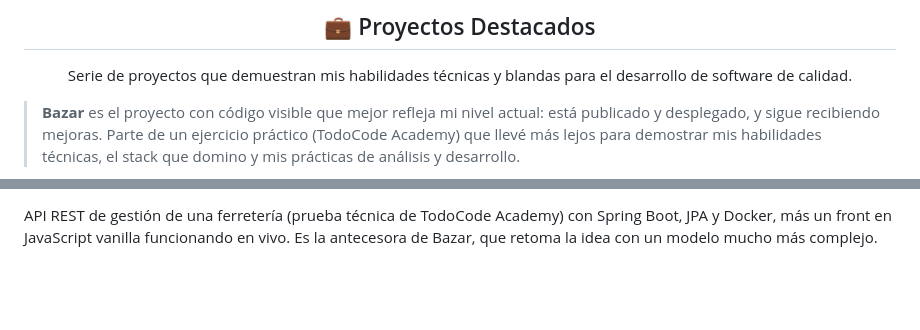
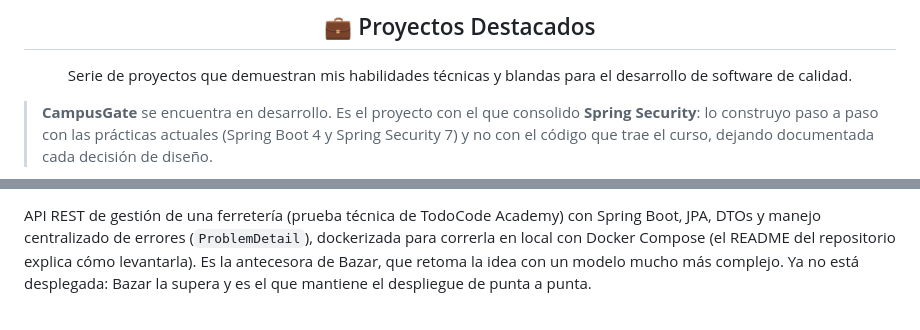
Before and after one commit to mdev-repos/mdev-repos, a Markdown page: README.md, 2 parts joined by grey strips. Drawn GitHub-style; folded sections open; blank space fills up the shorter version.

```diff
--- a/README.md
+++ b/README.md
@@ -191,5 +191,5 @@ Serie de proyectos que demuestran mis habilidades técnicas y blandas para el de
 
 </div>
 
-> **Bazar** es el proyecto con código visible que mejor refleja mi nivel actual: está publicado y desplegado, y sigue recibiendo mejoras. Parte de un ejercicio práctico (TodoCode Academy) que llevé más lejos para demostrar mis habilidades técnicas, el stack que domino y mis prácticas de análisis y desarrollo.
+> **CampusGate** se encuentra en desarrollo. Es el proyecto con el que consolido **Spring Security**: lo construyo paso a paso con las prácticas actuales (Spring Boot 4 y Spring Security 7) y no con el código que trae el curso, dejando documentada cada decisión de diseño.
 
@@ -255,5 +267,5 @@ Sistema de gestión de consultorios médicos (turnos, historia clínica, insumos
 
-API REST de gestión de una ferretería (prueba técnica de TodoCode Academy) con Spring Boot, JPA y Docker, más un front en JavaScript vanilla funcionando en vivo. Es la antecesora de Bazar, que retoma la idea con un modelo mucho más complejo.
+API REST de gestión de una ferretería (prueba técnica de TodoCode Academy) con Spring Boot, JPA, DTOs y manejo centralizado de errores (`ProblemDetail`), dockerizada para correrla en local con Docker Compose (el README del repositorio explica cómo levantarla). Es la antecesora de Bazar, que retoma la idea con un modelo mucho más complejo. Ya no está desplegada: Bazar la supera y es el que mantiene el despliegue de punta a punta.
 
 <br>
 
```
Also changed, not shown: other parts of README.md (+29 -17 lines), assets/Bazar-Card.png, assets/CampusGate-Card.png (added), assets/Ferreteria-Card.png, 3 other files.
